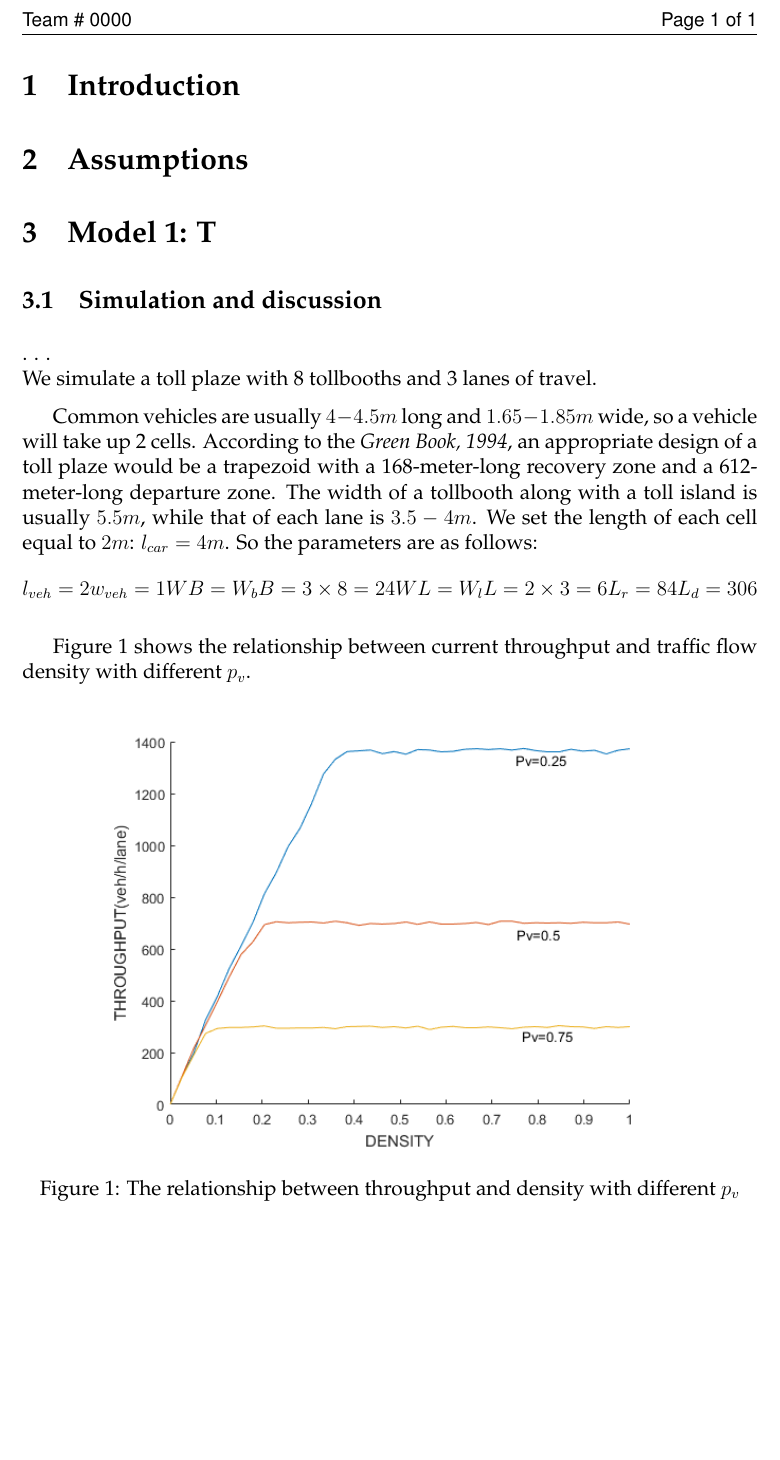
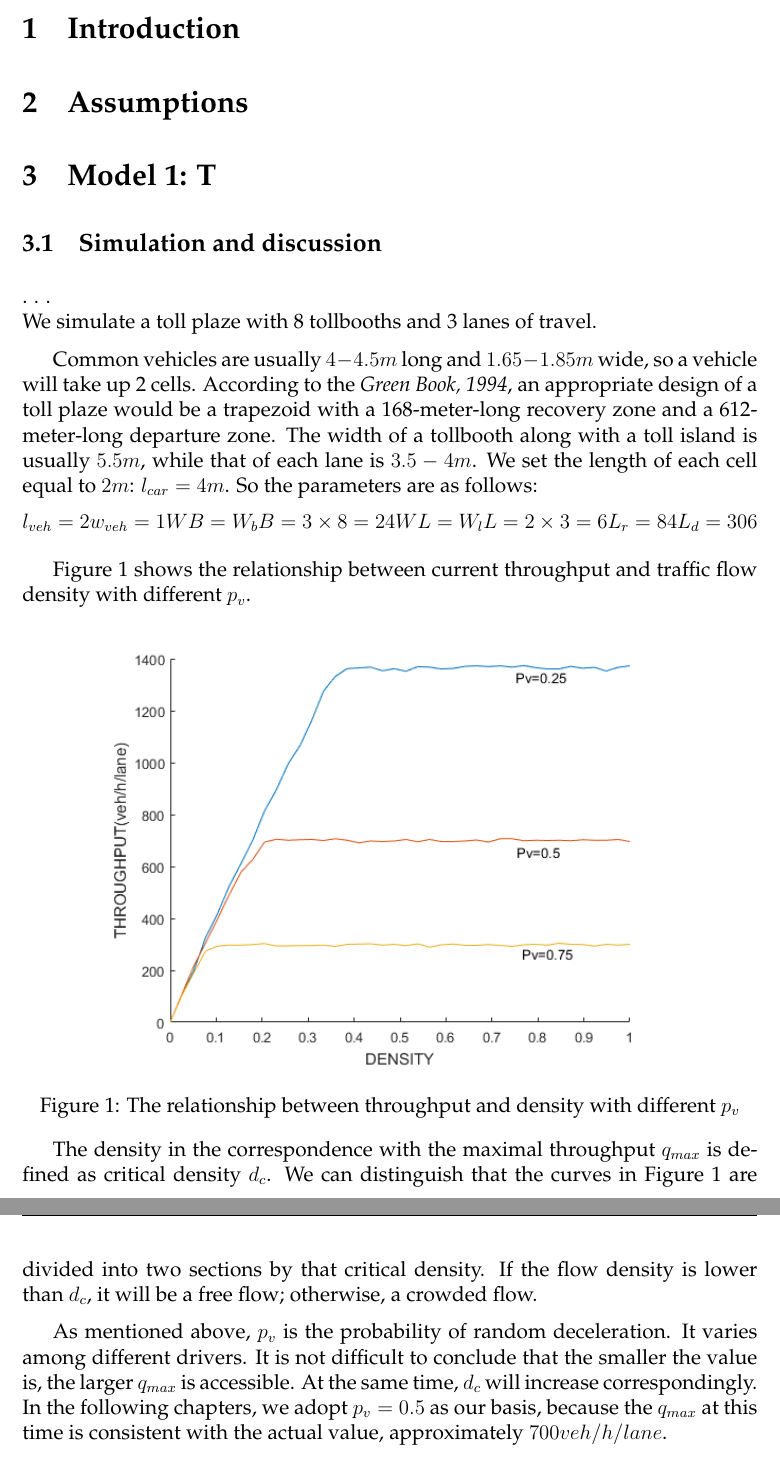
Before and after one commit to Jerry-Cheung/OURMCM, a LaTeX thesis (model.tex): part of the page before the commit and two parts of pages 1 and 2 of 2 after it, the two joined at a grey line, cut at the place of the change, the shorter picture padded with empty space. Compiled offline with pdfLaTeX.

Commit message:
revised model.tex

```diff
--- a/model.tex
+++ b/model.tex
@@ -82,11 +83,22 @@ traffic flow density with different ${p}_{v}$.
 \centering
 \includegraphics[width=12cm]{q-p-difPv.png}
 \caption{The relationship between throughput and density with different ${p}_{v}$}
- \label{fig:q-p}
+\label{fig:q-p}
 
 \end{figure}
 
+The density in the correspondence with the maximal throughput $q_{max}$ is
+defined as critical density $d_{c}$. We can distinguish that the curves in
+Figure~\ref{fig:q-p} are divided into two sections by that critical density.
+If the flow density is lower than $d_{c}$, it will be a free flow; otherwise,
+a crowded flow.
 
+As mentioned above, ${p}_{v}$ is the probability of random deceleration.
+It varies among different drivers. It is not difficult to conclude
+that the smaller the value is, the larger $q_{max}$ is accessible. At the same
+time, $d_{c}$ will increase correspondingly. In the following chapters, we
+adopt ${p}_{v}=0.5$ as our basis, because the $q_{max}$ at this time is
+consistent with the actual value, approximately $700 veh/h/lane$.
 
 
 
```
Also changed, not shown: model.pdf, model.tex (7 more changed lines), 4 other files.
